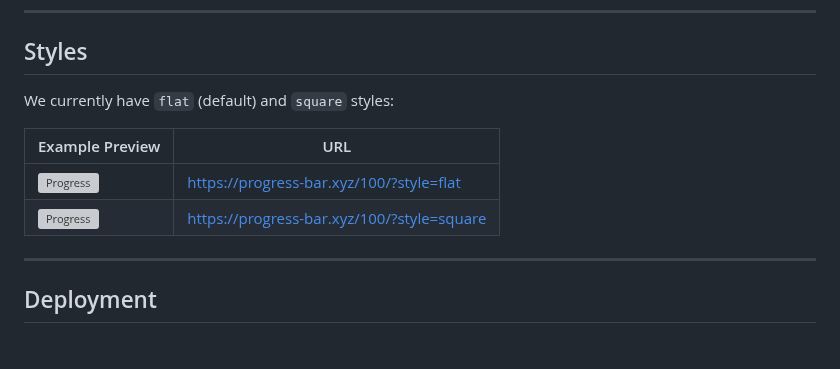
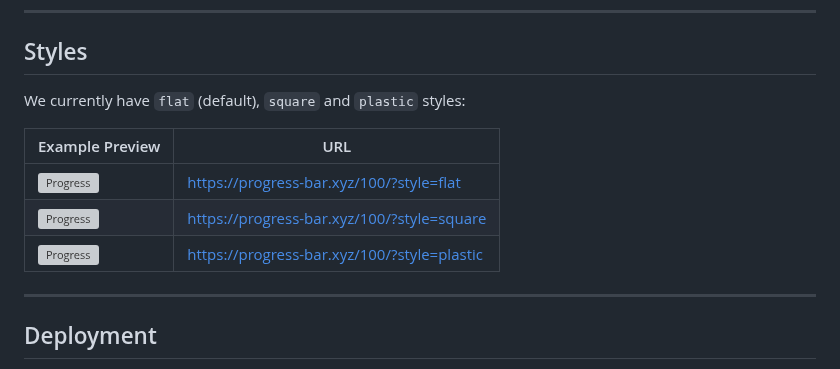
Before and after one commit to guibranco/progressbar, a Markdown page: README.md, the part around the change. Rendered like a GitHub page; grey boxes are pictures that could not be loaded.

Commit message:
Added plastic style to readme

```diff
--- a/README.md
+++ b/README.md
@@ -59,12 +59,13 @@ Below are several examples showcasing different ways to generate progress bars.
 
 ## Styles
 
-We currently have `flat` (default) and `square` styles:
+We currently have `flat` (default), `square` and `plastic` styles:
 
 | Example Preview                                                                 | URL                                                                                      |
 |---------------------------------------------------------------------------------|------------------------------------------------------------------------------------------|
 | ![Progress](https://progress-bar.xyz/100/?style=flat)                           | [https://progress-bar.xyz/100/?style=flat](https://progress-bar.xyz/100/?style=flat)     |
 | ![Progress](https://progress-bar.xyz/100/?style=square)                         | [https://progress-bar.xyz/100/?style=square](https://progress-bar.xyz/100/?style=square) |
+| ![Progress](https://progress-bar.xyz/100/?style=plastic)                         | [https://progress-bar.xyz/100/?style=plastic](https://progress-bar.xyz/100/?style=plastic) |
 
 ---
 
```
